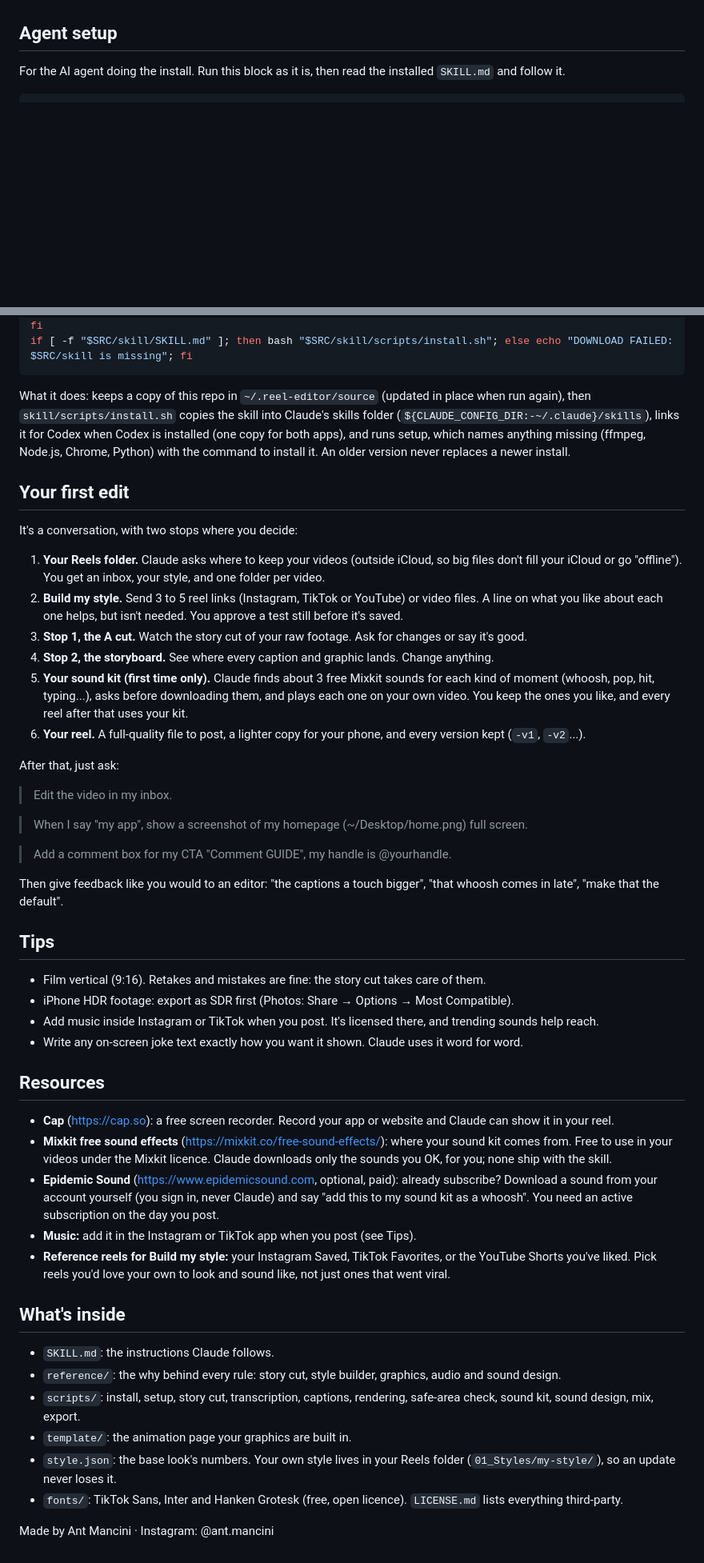
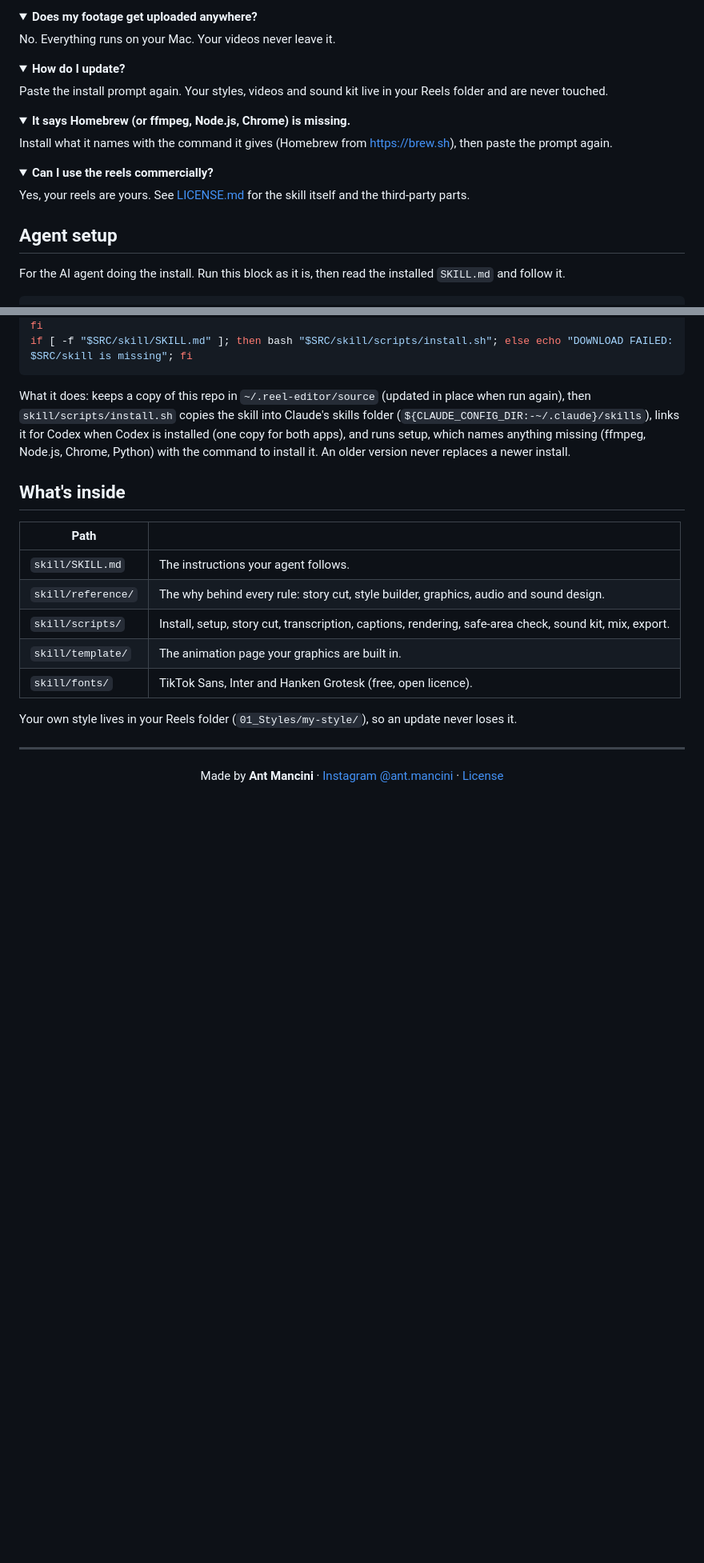
Before and after one commit to anmancini90/storytelling-reel-editor, a Markdown page: README.md, 2 parts joined by grey strips. Shown at 80% size. Drawn GitHub-style; folded sections open; blank space fills up the shorter version.

Commit message:
Visual README: before/after, six moments, storyboard, tables

```diff
--- a/README.md
+++ b/README.md
@@ -37,3 +126,22 @@ paste the prompt again. To update later, paste the same prompt: your styles, vid
+<details><summary><b>Does my footage get uploaded anywhere?</b></summary>
+
+No. Everything runs on your Mac. Your videos never leave it.
+</details>
+
+<details><summary><b>How do I update?</b></summary>
+
+Paste the install prompt again. Your styles, videos and sound kit live in your Reels folder and are never touched.
+</details>
+
+<details><summary><b>It says Homebrew (or ffmpeg, Node.js, Chrome) is missing.</b></summary>
+
+Install what it names with the command it gives (Homebrew from https://brew.sh), then paste the prompt again.
+</details>
+
+<details><summary><b>Can I use the reels commercially?</b></summary>
+
+Yes, your reels are yours. See [LICENSE.md](LICENSE.md) for the skill itself and the third-party parts.
+</details>
 
 ## Agent setup
 
@@ -65,60 +173,22 @@ What it does: keeps a copy of this repo in `~/.reel-editor/source` (updated in p
 links it for Codex when Codex is installed (one copy for both apps), and runs setup, which names anything missing
 (ffmpeg, Node.js, Chrome, Python) with the command to install it. An older version never replaces a newer install.
 
-## Your first edit
-
-It's a conversation, with two stops where you decide:
-
-1. **Your Reels folder.** Claude asks where to keep your videos (outside iCloud, so big files don't fill your iCloud
-   or go "offline"). You get an inbox, your style, and one folder per video.
-2. **Build my style.** Send 3 to 5 reel links (Instagram, TikTok or YouTube) or video files. A line on what you like
-   about each one helps, but isn't needed. You approve a test still before it's saved.
-3. **Stop 1, the A cut.** Watch the story cut of your raw footage. Ask for changes or say it's good.
-4. **Stop 2, the storyboard.** See where every caption and graphic lands. Change anything.
-5. **Your sound kit (first time only).** Claude finds about 3 free Mixkit sounds for each kind of moment (whoosh,
-   pop, hit, typing...), asks before downloading them, and plays each one on your own video. You keep the ones you
-   like, and every reel after that uses your kit.
-6. **Your reel.** A full-quality file to post, a lighter copy for your phone, and every version kept (`-v1`, `-v2`...).
-
-After that, just ask:
-
-> Edit the video in my inbox.
-
-> When I say "my app", show a screenshot of my homepage (~/Desktop/home.png) full screen.
-
-> Add a comment box for my CTA "Comment GUIDE", my handle is @yourhandle.
-
-Then give feedback like you would to an editor: "the captions a touch bigger", "that whoosh comes in late", "make
-that the default".
-
-## Tips
-
-- Film vertical (9:16). Retakes and mistakes are fine: the story cut takes care of them.
-- iPhone HDR footage: export as SDR first (Photos: Share → Options → Most Compatible).
-- Add music inside Instagram or TikTok when you post. It's licensed there, and trending sounds help reach.
-- Write any on-screen joke text exactly how you want it shown. Claude uses it word for word.
-
-## Resources
-
-- **Cap** (https://cap.so): a free screen recorder. Record your app or website and Claude can show it in your reel.
-- **Mixkit free sound effects** (https://mixkit.co/free-sound-effects/): where your sound kit comes from. Free to use
-  in your videos under the Mixkit licence. Claude downloads only the sounds you OK, for you; none ship with the skill.
-- **Epidemic Sound** (https://www.epidemicsound.com, optional, paid): already subscribe? Download a sound from your
-  account yourself (you sign in, never Claude) and say "add this to my sound kit as a whoosh". You need an active
-  subscription on the day you post.
-- **Music:** add it in the Instagram or TikTok app when you post (see Tips).
-- **Reference reels for Build my style:** your Instagram Saved, TikTok Favorites, or the YouTube Shorts you've liked.
-  Pick reels you'd love your own to look and sound like, not just ones that went viral.
-
 ## What's inside
 
-- `SKILL.md`: the instructions Claude follows.
-- `reference/`: the why behind every rule: story cut, style builder, graphics, audio and sound design.
-- `scripts/`: install, setup, story cut, transcription, captions, rendering, safe-area check, sound kit, sound design,
-  mix, export.
-- `template/`: the animation page your graphics are built in.
-- `style.json`: the base look's numbers. Your own style lives in your Reels folder (`01_Styles/my-style/`), so an
-  update never loses it.
-- `fonts/`: TikTok Sans, Inter and Hanken Grotesk (free, open licence). `LICENSE.md` lists everything third-party.
+| Path | |
+|---|---|
+| `skill/SKILL.md` | The instructions your agent follows. |
+| `skill/reference/` | The why behind every rule: story cut, style builder, graphics, audio and sound design. |
+| `skill/scripts/` | Install, setup, story cut, transcription, captions, rendering, safe-area check, sound kit, mix, export. |
+| `skill/template/` | The animation page your graphics are built in. |
+| `skill/fonts/` | TikTok Sans, Inter and Hanken Grotesk (free, open licence). |
 
-Made by Ant Mancini · Instagram: @ant.mancini
+Your own style lives in your Reels folder (`01_Styles/my-style/`), so an update never loses it.
+
+---
+
+<div align="center">
+
+Made by **Ant Mancini** · [Instagram @ant.mancini](https://www.instagram.com/ant.mancini/) · [License](LICENSE.md)
+
+</div>
```
Also changed, not shown: other parts of README.md (+110 -21 lines), docs/images/moments.jpg (added), docs/images/storyboard.jpg (added), 1 other file.
